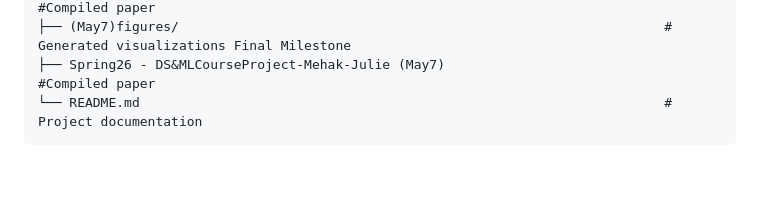
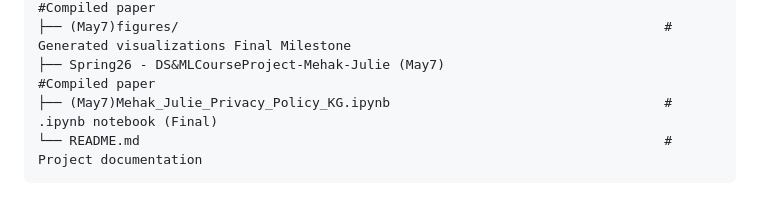
Before and after one commit to mehakpreet24/Mehak_Julie_DS-ML_PrivacyPolicyAnalysis, a Markdown page: README.md, the part around the change. Drawn GitHub-style; blank space fills up the shorter version.

Commit message:
Add .ipynb notebook to project file list

````diff
--- a/README.md
+++ b/README.md
@@ -87,6 +87,7 @@ Identification of outliers and high-complexity companies
 ├── Spring26 - DS&MLCourseProject-Mehak-Julie (April 29)                        #Compiled paper
 ├── (May7)figures/                                                              # Generated visualizations Final Milestone
 ├── Spring26 - DS&MLCourseProject-Mehak-Julie (May7)                            #Compiled paper
+├── (May7)Mehak_Julie_Privacy_Policy_KG.ipynb                                   # .ipynb notebook (Final)
 └── README.md                                                                   # Project documentation
 ```
 
````
